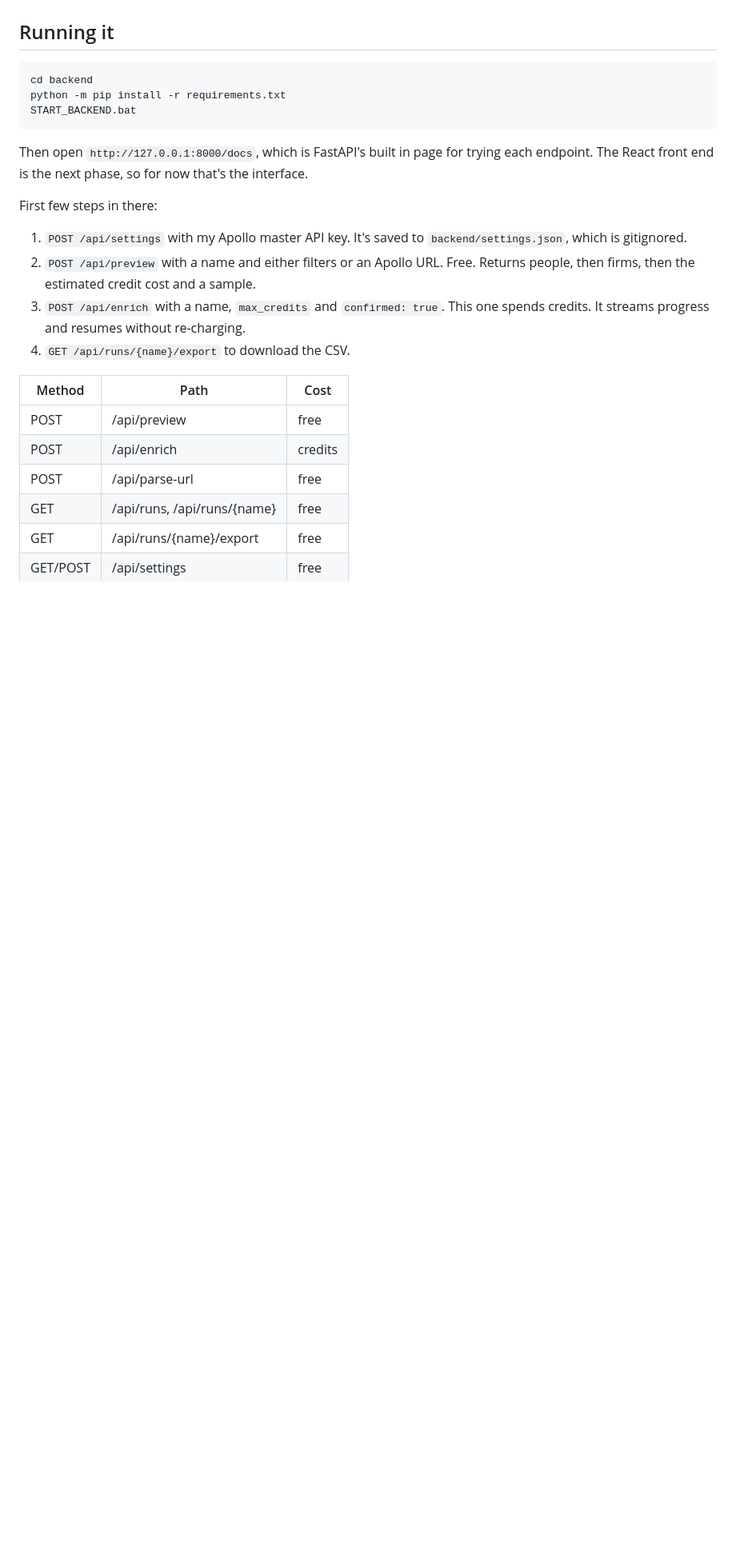
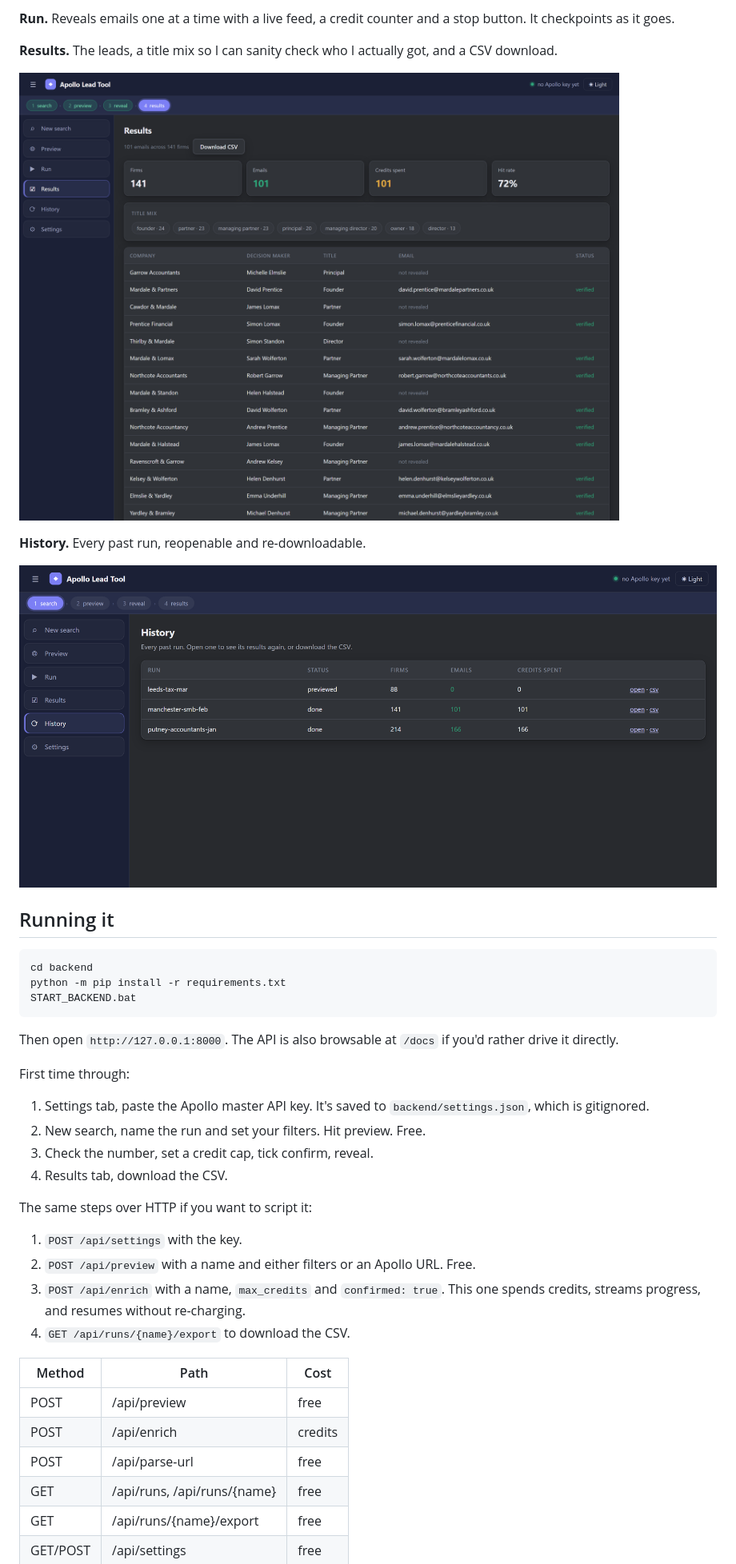
Before and after one commit to ahmad-saud-automation/apollo-lead-tool, a Markdown page: README.md, the part around one of its changes. Shown at 80% size. Drawn GitHub-style; pictures changed too: docs/03-results.png (added), docs/04-history.png (added); blank space fills up the shorter version.

````diff
--- a/README.md
+++ b/README.md
@@ -35,3 +49,13 @@ And it's safe to stop. If a run gets interrupted, restarting never re-charges a
+**Run.** Reveals emails one at a time with a live feed, a credit counter and a stop button. It checkpoints as it goes.
+
+**Results.** The leads, a title mix so I can sanity check who I actually got, and a CSV download.
+
+![Results](docs/03-results.png)
+
+**History.** Every past run, reopenable and re-downloadable.
+
+![History](docs/04-history.png)
+
 ## Running it
 
 ```
@@ -40,13 +64,20 @@ python -m pip install -r requirements.txt
 START_BACKEND.bat
 ```
 
-Then open `http://127.0.0.1:8000/docs`, which is FastAPI's built in page for trying each endpoint. The React front end is the next phase, so for now that's the interface.
+Then open `http://127.0.0.1:8000`. The API is also browsable at `/docs` if you'd rather drive it directly.
 
-First few steps in there:
+First time through:
 
-1. `POST /api/settings` with my Apollo master API key. It's saved to `backend/settings.json`, which is gitignored.
-2. `POST /api/preview` with a name and either filters or an Apollo URL. Free. Returns people, then firms, then the estimated credit cost and a sample.
-3. `POST /api/enrich` with a name, `max_credits` and `confirmed: true`. This one spends credits. It streams progress and resumes without re-charging.
+1. Settings tab, paste the Apollo master API key. It's saved to `backend/settings.json`, which is gitignored.
+2. New search, name the run and set your filters. Hit preview. Free.
+3. Check the number, set a credit cap, tick confirm, reveal.
+4. Results tab, download the CSV.
+
+The same steps over HTTP if you want to script it:
+
+1. `POST /api/settings` with the key.
+2. `POST /api/preview` with a name and either filters or an Apollo URL. Free.
+3. `POST /api/enrich` with a name, `max_credits` and `confirmed: true`. This one spends credits, streams progress, and resumes without re-charging.
 4. `GET /api/runs/{name}/export` to download the CSV.
 
 | Method | Path | Cost |
````
Also changed, not shown: other parts of README.md (+19 -1 lines), docs/01-new-search.png (added), docs/02-preview.png (added), 4 other files.
